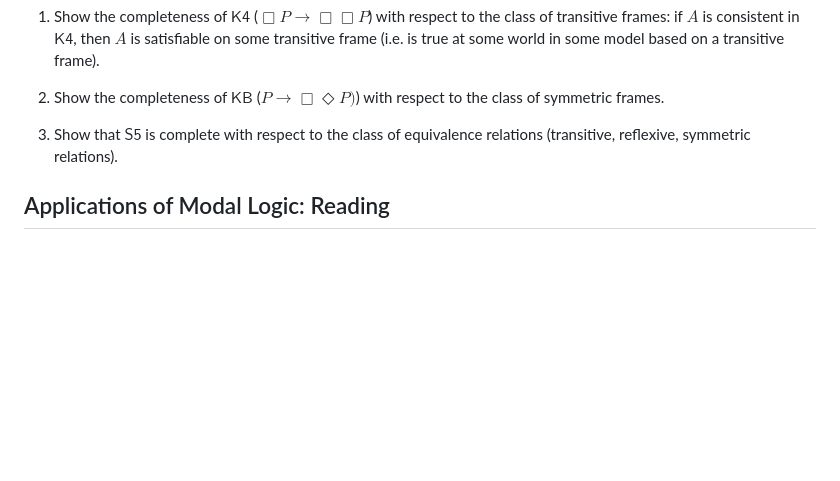
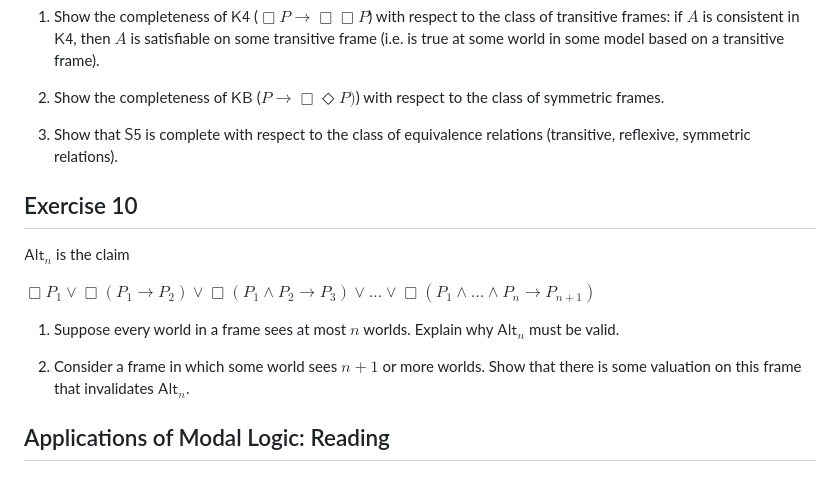
Before and after one commit to andrew-bacon/andrew-bacon.github.io, a Markdown page: courses/PHIL452/452Exercises.md, the part around the change. Drawn GitHub-style; blank space fills up the shorter version.

```diff
--- a/courses/PHIL452/452Exercises.md
+++ b/courses/PHIL452/452Exercises.md
@@ -157,6 +157,20 @@ For these exercises you may assume the canonical model theorem: if $A$ is consis
 
 3. Show that $\mathsf{S5}$ is complete with respect to the class of equivalence relations (transitive, reflexive, symmetric relations).
 
+## Exercise 10
+
+$\mathsf{Alt}_n$ is the claim
+
+$\Box P_1 \vee \Box(P_1\to P_2) \vee \Box (P_1\wedge P_2 \to P_3) \vee \ldots \vee \Box (P_1\wedge \ldots \wedge P_n \to P_{n+1})$
+
+
+1. Suppose every world in a frame sees at most $n$ worlds. Explain why $\mathsf{Alt}_n$ must be valid.
+
+2. Consider a frame in which some world sees $n+1$ or more worlds. Show that there is some valuation on this frame that invalidates  $\mathsf{Alt}_n$.
+
+
+
+
 ## Applications of Modal Logic: Reading
 
 
```
